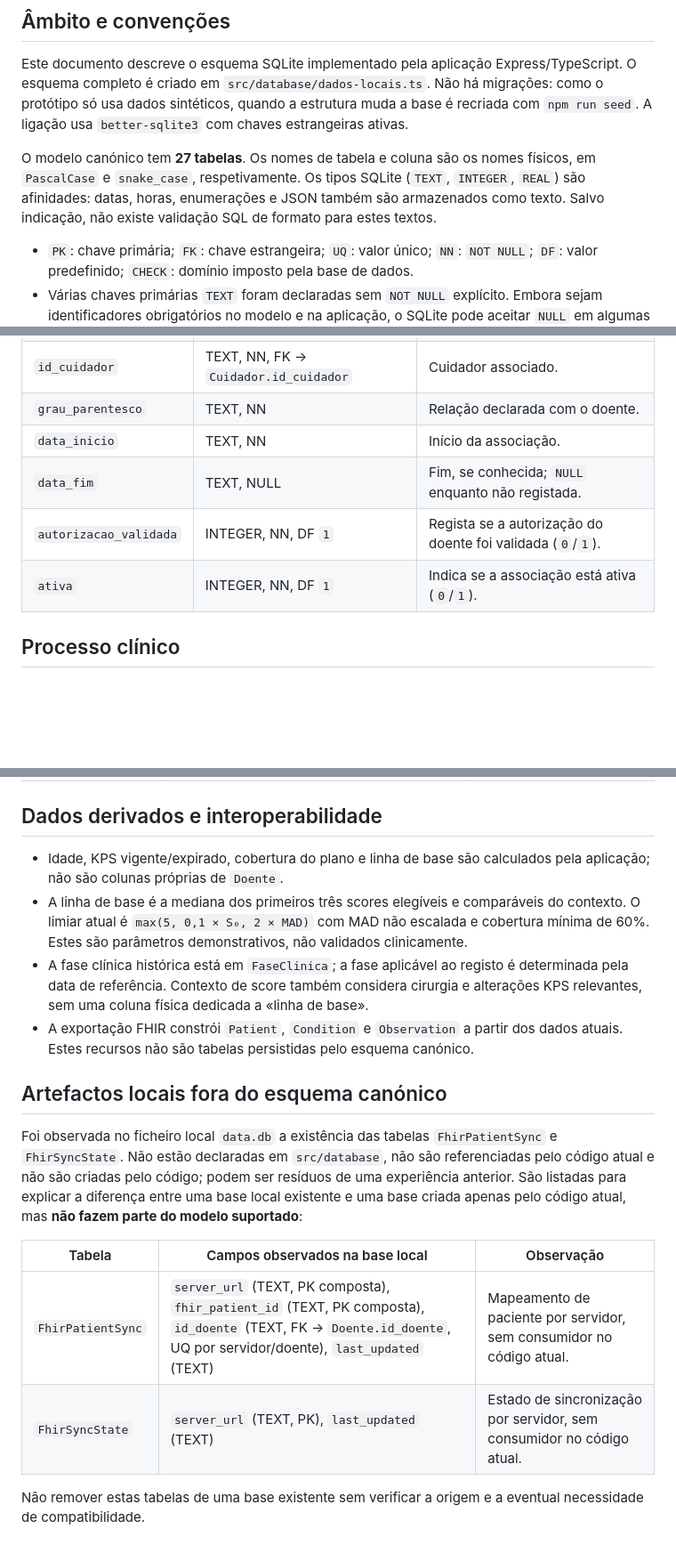
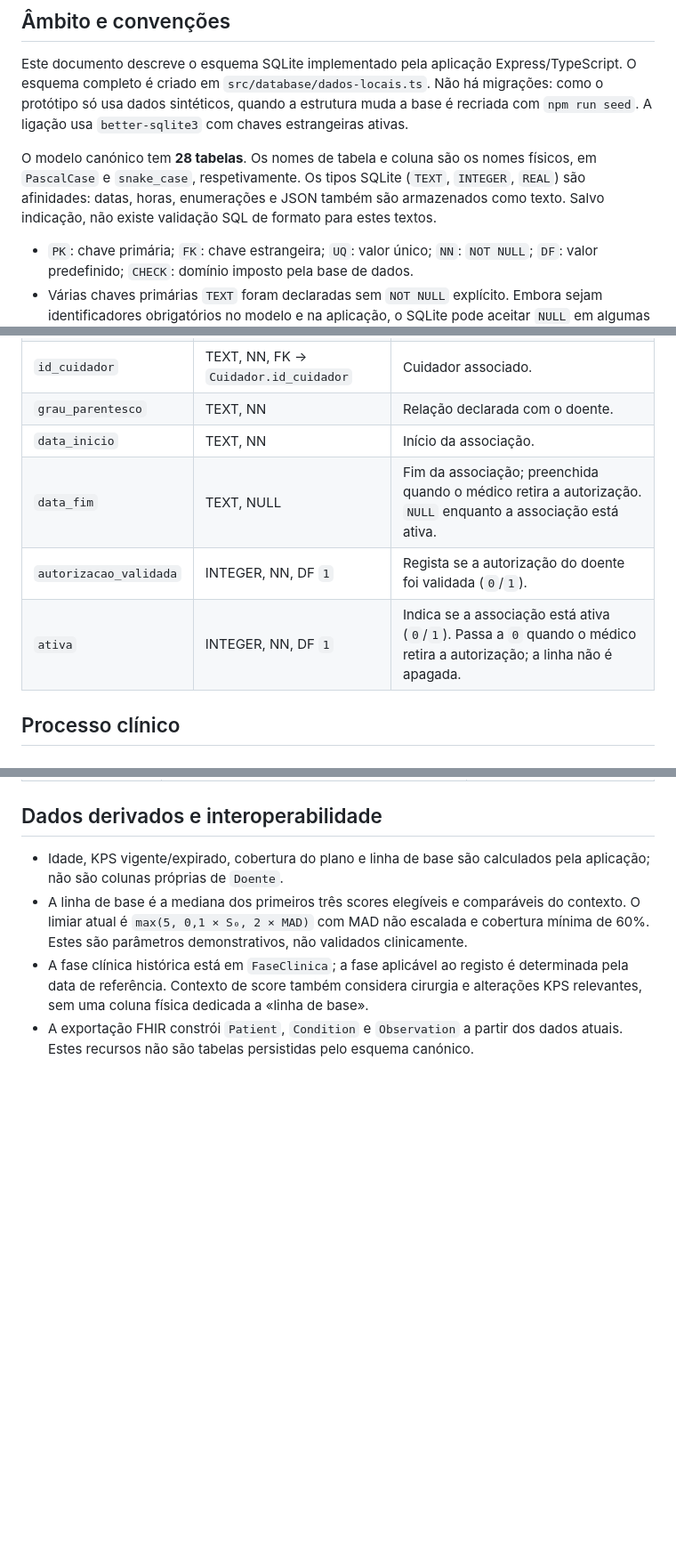
Before and after one commit to franciscobarrias/Est-gio-Inform-tica-e-Matem-tica, a Markdown page: docs/dicionario-de-dados.md, 3 parts joined by grey strips. Shown at 89% size. Drawn GitHub-style; blank space fills up the shorter version.

Commit message:
dicionario atualizado

```diff
--- a/docs/dicionario-de-dados.md
+++ b/docs/dicionario-de-dados.md
@@ -4,7 +4,7 @@
 
 Este documento descreve o esquema SQLite implementado pela aplicação Express/TypeScript. O esquema completo é criado em `src/database/dados-locais.ts`. Não há migrações: como o protótipo só usa dados sintéticos, quando a estrutura muda a base é recriada com `npm run seed`. A ligação usa `better-sqlite3` com chaves estrangeiras ativas.
 
-O modelo canónico tem **27 tabelas**. Os nomes de tabela e coluna são os nomes físicos, em `PascalCase` e `snake_case`, respetivamente. Os tipos SQLite (`TEXT`, `INTEGER`, `REAL`) são afinidades: datas, horas, enumerações e JSON também são armazenados como texto. Salvo indicação, não existe validação SQL de formato para estes textos.
+O modelo canónico tem **28 tabelas**. Os nomes de tabela e coluna são os nomes físicos, em `PascalCase` e `snake_case`, respetivamente. Os tipos SQLite (`TEXT`, `INTEGER`, `REAL`) são afinidades: datas, horas, enumerações e JSON também são armazenados como texto. Salvo indicação, não existe validação SQL de formato para estes textos.
 
 * `PK`: chave primária; `FK`: chave estrangeira; `UQ`: valor único; `NN`: `NOT NULL`; `DF`: valor predefinido; `CHECK`: domínio imposto pela base de dados.
 * Várias chaves primárias `TEXT` foram declaradas sem `NOT NULL` explícito. Embora sejam identificadores obrigatórios no modelo e na aplicação, o SQLite pode aceitar `NULL` em algumas chaves primárias não inteiras. Não se deve interpretar a ausência de `NN` como garantia SQL de não nulidade.
@@ -116,9 +116,9 @@ Associação entre um doente e um cuidador. O histórico é preservado através
 | `id_cuidador` | TEXT, NN, FK → `Cuidador.id_cuidador` | Cuidador associado. |
 | `grau_parentesco` | TEXT, NN | Relação declarada com o doente. |
 | `data_inicio` | TEXT, NN | Início da associação. |
-| `data_fim` | TEXT, NULL | Fim, se conhecida; `NULL` enquanto não registada. |
+| `data_fim` | TEXT, NULL | Fim da associação; preenchida quando o médico retira a autorização. `NULL` enquanto a associação está ativa. |
 | `autorizacao_validada` | INTEGER, NN, DF `1` | Regista se a autorização do doente foi validada (`0`/`1`). |
-| `ativa` | INTEGER, NN, DF `1` | Indica se a associação está ativa (`0`/`1`). |
+| `ativa` | INTEGER, NN, DF `1` | Indica se a associação está ativa (`0`/`1`). Passa a `0` quando o médico retira a autorização; a linha não é apagada. |
 
 ## Processo clínico
 
@@ -474,14 +474,3 @@ Registo de eventos de auditoria da aplicação. Os detalhes são texto descritiv
 * A linha de base é a mediana dos primeiros três scores elegíveis e comparáveis do contexto. O limiar atual é `max(5, 0,1 × S₀, 2 × MAD)` com MAD não escalada e cobertura mínima de 60%. Estes são parâmetros demonstrativos, não validados clinicamente.
 * A fase clínica histórica está em `FaseClinica`; a fase aplicável ao registo é determinada pela data de referência. Contexto de score também considera cirurgia e alterações KPS relevantes, sem uma coluna física dedicada a «linha de base».
 * A exportação FHIR constrói `Patient`, `Condition` e `Observation` a partir dos dados atuais. Estes recursos não são tabelas persistidas pelo esquema canónico.
-
-## Artefactos locais fora do esquema canónico
-
-Foi observada no ficheiro local `data.db` a existência das tabelas `FhirPatientSync` e `FhirSyncState`. Não estão declaradas em `src/database`, não são referenciadas pelo código atual e não são criadas pelo código; podem ser resíduos de uma experiência anterior. São listadas para explicar a diferença entre uma base local existente e uma base criada apenas pelo código atual, mas **não fazem parte do modelo suportado**:
-
-| Tabela | Campos observados na base local | Observação |
-|---|---|---|
-| `FhirPatientSync` | `server_url` (TEXT, PK composta), `fhir_patient_id` (TEXT, PK composta), `id_doente` (TEXT, FK → `Doente.id_doente`, UQ por servidor/doente), `last_updated` (TEXT) | Mapeamento de paciente por servidor, sem consumidor no código atual. |
-| `FhirSyncState` | `server_url` (TEXT, PK), `last_updated` (TEXT) | Estado de sincronização por servidor, sem consumidor no código atual. |
-
-Não remover estas tabelas de uma base existente sem verificar a origem e a eventual necessidade de compatibilidade.
```
Also changed, not shown: other parts of docs/dicionario-de-dados.md (+4 -4 lines).
